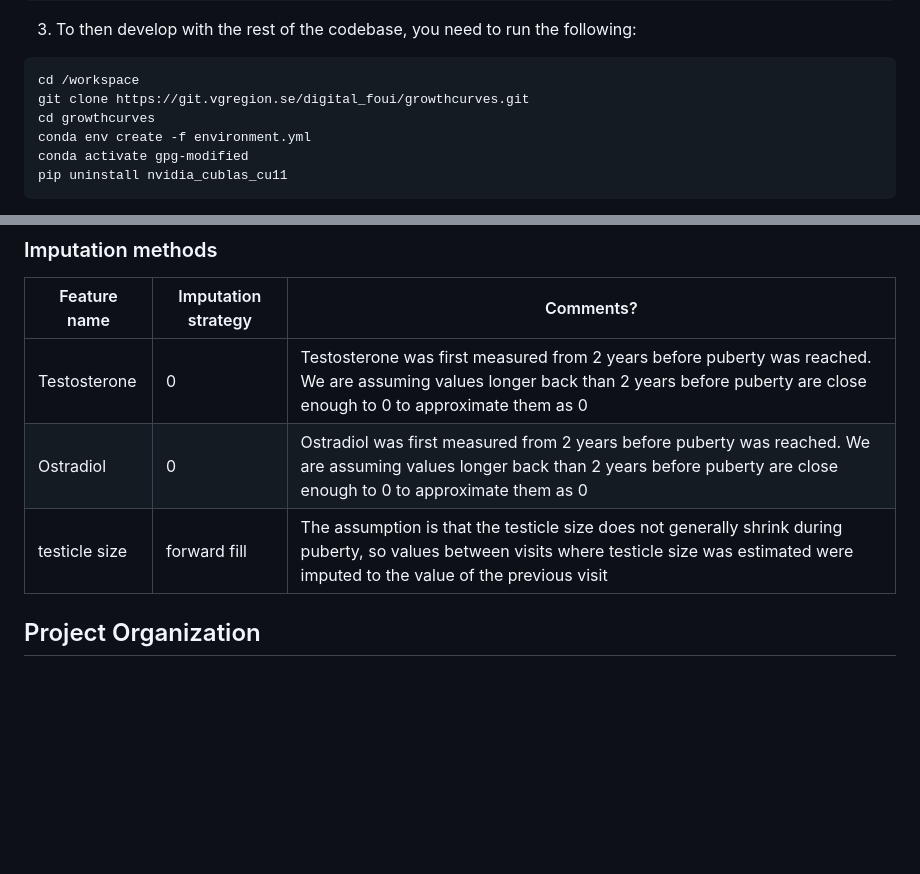
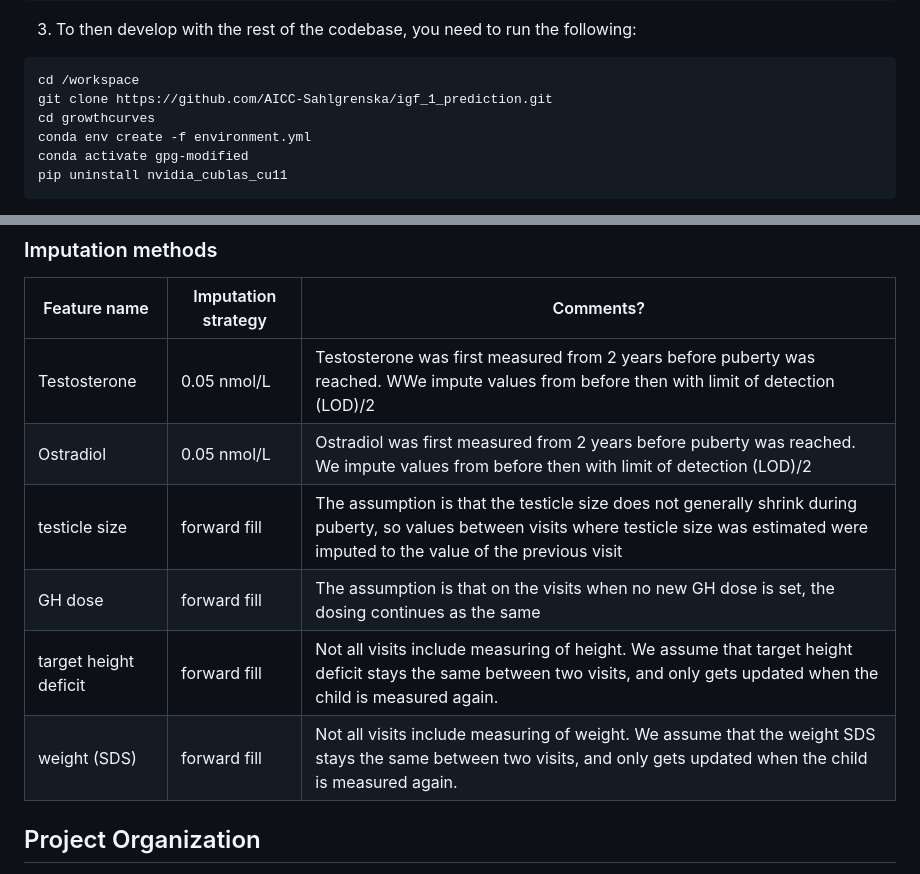
Before and after one commit to AICC-Sahlgrenska/igf_1_prediction, a Markdown page: README.md, 2 parts joined by grey strips. Drawn GitHub-style; blank space fills up the shorter version.

Commit message:
Update README.md
Cleaned up links related to internal git repo and added some definitions to README

````diff
--- a/README.md
+++ b/README.md
@@ -56,7 +56,7 @@ make
 3. To then develop with the rest of the codebase, you need to run the following:
 ```bash
 cd /workspace
-git clone https://git.vgregion.se/digital_foui/growthcurves.git
+git clone https://github.com/AICC-Sahlgrenska/igf_1_prediction.git
 cd growthcurves
 conda env create -f environment.yml
 conda activate gpg-modified
@@ -129,9 +129,12 @@ All features for modeling of maintenance phase as discussed 2024-02-06:
 ### Imputation methods
 | Feature name | Imputation strategy | Comments? |
 | ------ | ------ |------ |
-| Testosterone | 0 | Testosterone was first measured from 2 years before puberty was reached. We are assuming values longer back than 2 years before puberty are close enough to 0 to approximate them as 0 |
-| Ostradiol | 0 | Ostradiol was first measured from 2 years before puberty was reached. We are assuming values longer back than 2 years before puberty are close enough to 0 to approximate them as 0 |
+| Testosterone | 0.05 nmol/L | Testosterone was first measured from 2 years before puberty was reached. WWe impute values from before then with limit of detection (LOD)/2 |
+| Ostradiol | 0.05 nmol/L | Ostradiol was first measured from 2 years before puberty was reached. We impute values from before then with limit of detection (LOD)/2 |
 | testicle size | forward fill | The assumption is that the testicle size does not generally shrink during puberty, so values between visits where testicle size was estimated were imputed to the value of the previous visit |
+| GH dose | forward fill | The assumption is that on the visits when no new GH dose is set, the dosing continues as the same |
+| target height deficit | forward fill | Not all visits include measuring of height. We assume that target height deficit stays the same between two visits, and only gets updated when the child is measured again. |
+| weight (SDS) | forward fill | Not all visits include measuring of weight. We assume that the weight SDS stays the same between two visits, and only gets updated when the child is measured again. |
 
 
 
````
Also changed, not shown: other parts of README.md (+1 -1 lines).
